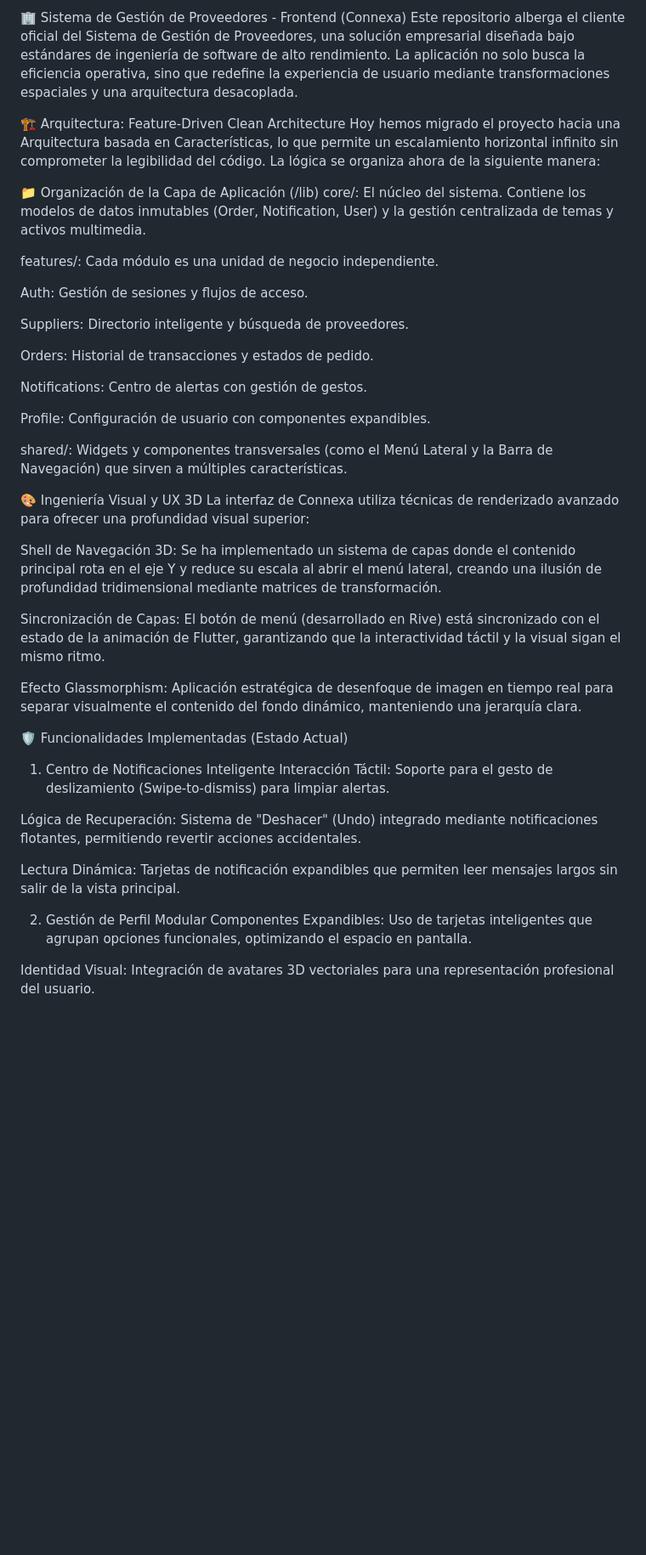
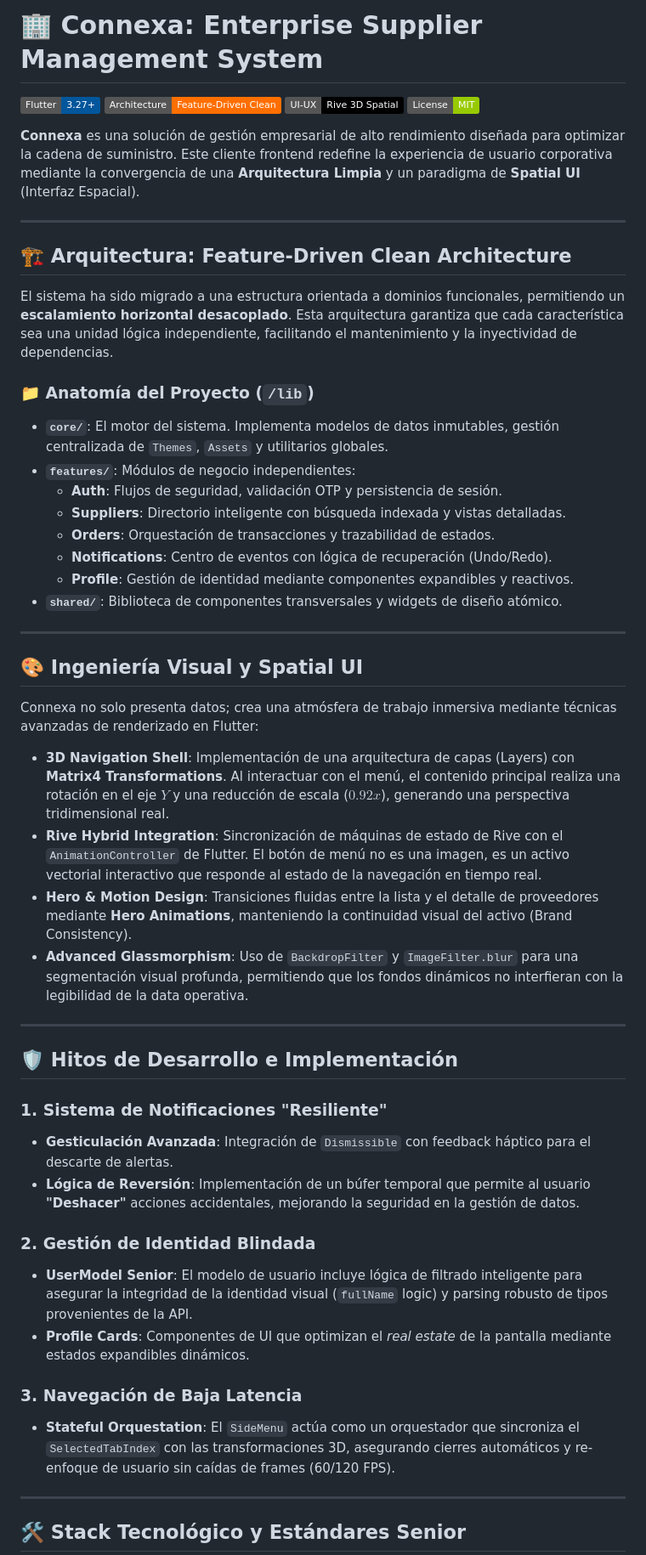
Before and after one commit to angel-cm-dev/sistema_proveedores_client, a Markdown page: README.md, the part around one of its changes. Shown at 85% size. Drawn GitHub-style; badges without logos; blank space fills up the shorter version.

Commit message:
docs: elevar README a estándar profesional senior
Se reestructura la documentación técnica resaltando la arquitectura Clean, transformaciones Matrix4 para UI 3D y la organización Feature-Driven.

```diff
--- a/README.md
+++ b/README.md
@@ -1,45 +1,56 @@
-🏢 Sistema de Gestión de Proveedores - Frontend (Connexa)
-Este repositorio alberga el cliente oficial del Sistema de Gestión de Proveedores, una solución empresarial diseñada bajo estándares de ingeniería de software de alto rendimiento. La aplicación no solo busca la eficiencia operativa, sino que redefine la experiencia de usuario mediante transformaciones espaciales y una arquitectura desacoplada.
+# 🏢 Connexa: Enterprise Supplier Management System
 
-🏗️ Arquitectura: Feature-Driven Clean Architecture
-Hoy hemos migrado el proyecto hacia una Arquitectura basada en Características, lo que permite un escalamiento horizontal infinito sin comprometer la legibilidad del código. La lógica se organiza ahora de la siguiente manera:
+[![Flutter](https://img.shields.io/badge/Flutter-3.27+-02569B?logo=flutter&logoColor=white)](https://flutter.dev)
+[![Architecture](https://img.shields.io/badge/Architecture-Feature--Driven%20Clean-FF6F00?logo=architecture&logoColor=white)](#-arquitectura-feature-driven-clean-architecture)
+[![Animation](https://img.shields.io/badge/UI--UX-Rive%203D%20Spatial-black?logo=rive&logoColor=white)](#-ingeniería-visual-y-spatial-ui)
+[![License](https://img.shields.io/badge/License-MIT-green.svg)](LICENSE)
 
-📁 Organización de la Capa de Aplicación (/lib)
-core/: El núcleo del sistema. Contiene los modelos de datos inmutables (Order, Notification, User) y la gestión centralizada de temas y activos multimedia.
+**Connexa** es una solución de gestión empresarial de alto rendimiento diseñada para optimizar la cadena de suministro. Este cliente frontend redefine la experiencia de usuario corporativa mediante la convergencia de una **Arquitectura Limpia** y un paradigma de **Spatial UI** (Interfaz Espacial).
 
-features/: Cada módulo es una unidad de negocio independiente.
+---
 
-Auth: Gestión de sesiones y flujos de acceso.
+## 🏗️ Arquitectura: Feature-Driven Clean Architecture
 
-Suppliers: Directorio inteligente y búsqueda de proveedores.
+El sistema ha sido migrado a una estructura orientada a dominios funcionales, permitiendo un **escalamiento horizontal desacoplado**. Esta arquitectura garantiza que cada característica sea una unidad lógica independiente, facilitando el mantenimiento y la inyectividad de dependencias.
 
-Orders: Historial de transacciones y estados de pedido.
+### 📁 Anatomía del Proyecto (`/lib`)
 
-Notifications: Centro de alertas con gestión de gestos.
+* **`core/`**: El motor del sistema. Implementa modelos de datos inmutables, gestión centralizada de `Themes`, `Assets` y utilitarios globales.
+* **`features/`**: Módulos de negocio independientes:
+    * **Auth**: Flujos de seguridad, validación OTP y persistencia de sesión.
+    * **Suppliers**: Directorio inteligente con búsqueda indexada y vistas detalladas.
+    * **Orders**: Orquestación de transacciones y trazabilidad de estados.
+    * **Notifications**: Centro de eventos con lógica de recuperación (Undo/Redo).
+    * **Profile**: Gestión de identidad mediante componentes expandibles y reactivos.
+* **`shared/`**: Biblioteca de componentes transversales y widgets de diseño atómico.
 
-Profile: Configuración de usuario con componentes expandibles.
+---
 
-shared/: Widgets y componentes transversales (como el Menú Lateral y la Barra de Navegación) que sirven a múltiples características.
+## 🎨 Ingeniería Visual y Spatial UI
 
-🎨 Ingeniería Visual y UX 3D
-La interfaz de Connexa utiliza técnicas de renderizado avanzado para ofrecer una profundidad visual superior:
+Connexa no solo presenta datos; crea una atmósfera de trabajo inmersiva mediante técnicas avanzadas de renderizado en Flutter:
 
-Shell de Navegación 3D: Se ha implementado un sistema de capas donde el contenido principal rota en el eje Y y reduce su escala al abrir el menú lateral, creando una ilusión de profundidad tridimensional mediante matrices de transformación.
+* **3D Navigation Shell**: Implementación de una arquitectura de capas (Layers) con **Matrix4 Transformations**. Al interactuar con el menú, el contenido principal realiza una rotación en el eje $Y$ y una reducción de escala ($0.92x$), generando una perspectiva tridimensional real.
+* **Rive Hybrid Integration**: Sincronización de máquinas de estado de Rive con el `AnimationController` de Flutter. El botón de menú no es una imagen, es un activo vectorial interactivo que responde al estado de la navegación en tiempo real.
+* **Hero & Motion Design**: Transiciones fluidas entre la lista y el detalle de proveedores mediante **Hero Animations**, manteniendo la continuidad visual del activo (Brand Consistency).
+* **Advanced Glassmorphism**: Uso de `BackdropFilter` y `ImageFilter.blur` para una segmentación visual profunda, permitiendo que los fondos dinámicos no interfieran con la legibilidad de la data operativa.
 
-Sincronización de Capas: El botón de menú (desarrollado en Rive) está sincronizado con el estado de la animación de Flutter, garantizando que la interactividad táctil y la visual sigan el mismo ritmo.
+---
 
-Efecto Glassmorphism: Aplicación estratégica de desenfoque de imagen en tiempo real para separar visualmente el contenido del fondo dinámico, manteniendo una jerarquía clara.
+## 🛡️ Hitos de Desarrollo e Implementación
 
-🛡️ Funcionalidades Implementadas (Estado Actual)
-1. Centro de Notificaciones Inteligente
-Interacción Táctil: Soporte para el gesto de deslizamiento (Swipe-to-dismiss) para limpiar alertas.
+### 1. Sistema de Notificaciones "Resiliente"
+* **Gesticulación Avanzada**: Integración de `Dismissible` con feedback háptico para el descarte de alertas.
+* **Lógica de Reversión**: Implementación de un búfer temporal que permite al usuario **"Deshacer"** acciones accidentales, mejorando la seguridad en la gestión de datos.
 
-Lógica de Recuperación: Sistema de "Deshacer" (Undo) integrado mediante notificaciones flotantes, permitiendo revertir acciones accidentales.
+### 2. Gestión de Identidad Blindada
+* **UserModel Senior**: El modelo de usuario incluye lógica de filtrado inteligente para asegurar la integridad de la identidad visual (`fullName` logic) y parsing robusto de tipos provenientes de la API.
+* **Profile Cards**: Componentes de UI que optimizan el *real estate* de la pantalla mediante estados expandibles dinámicos.
 
-Lectura Dinámica: Tarjetas de notificación expandibles que permiten leer mensajes largos sin salir de la vista principal.
+### 3. Navegación de Baja Latencia
+* **Stateful Orquestation**: El `SideMenu` actúa como un orquestador que sincroniza el `SelectedTabIndex` con las transformaciones 3D, asegurando cierres automáticos y re-enfoque de usuario sin caídas de frames (60/120 FPS).
 
-2. Gestión de Perfil Modular
-Componentes Expandibles: Uso de tarjetas inteligentes que agrupan opciones funcionales, optimizando el espacio en pantalla.
+---
 
-Identidad Visual: Integración de avatares 3D vectoriales para una representación profesional del usuario.
+## 🛠️ Stack Tecnológico y Estándares Senior
 
```
Also changed, not shown: other parts of README.md (+12 -11 lines).
